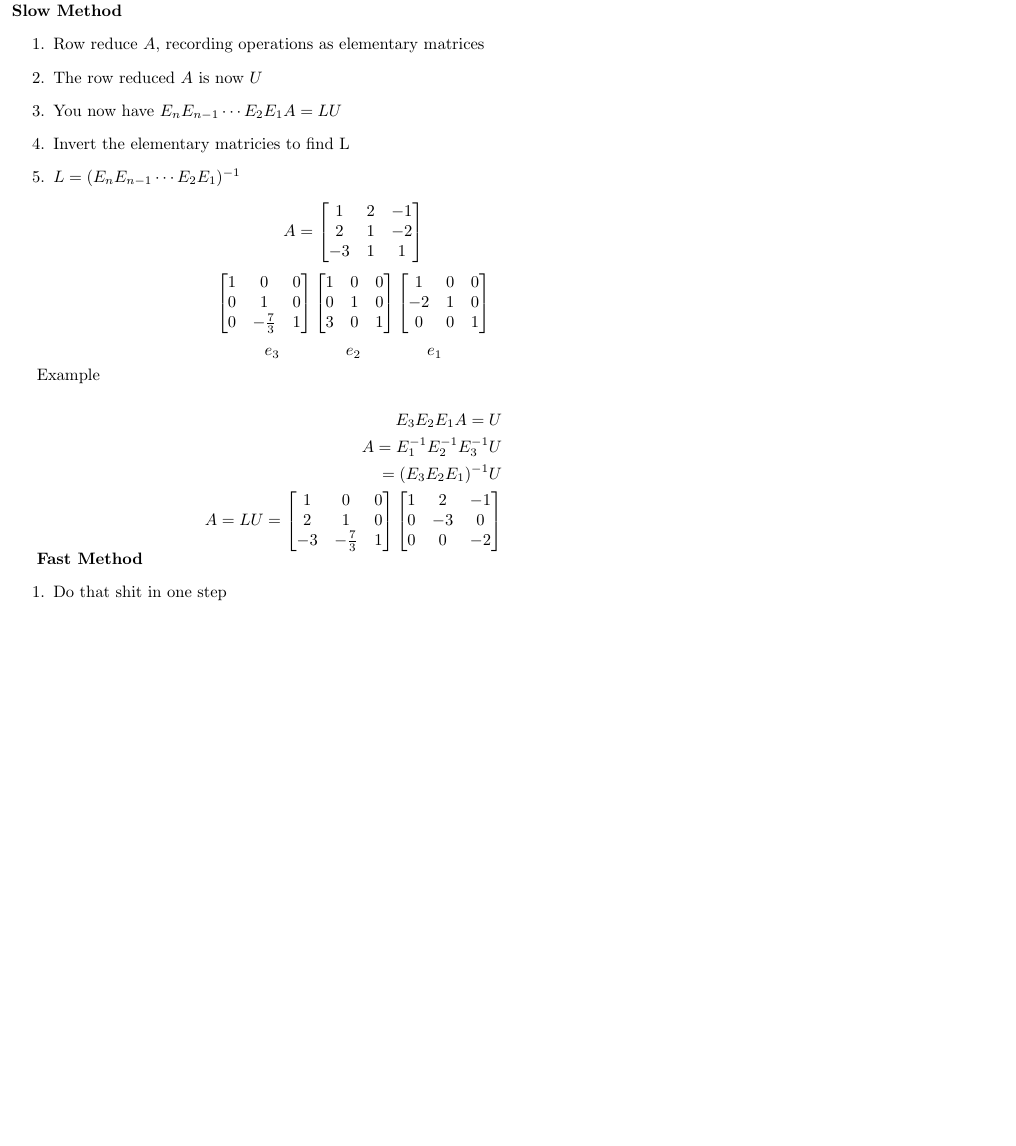
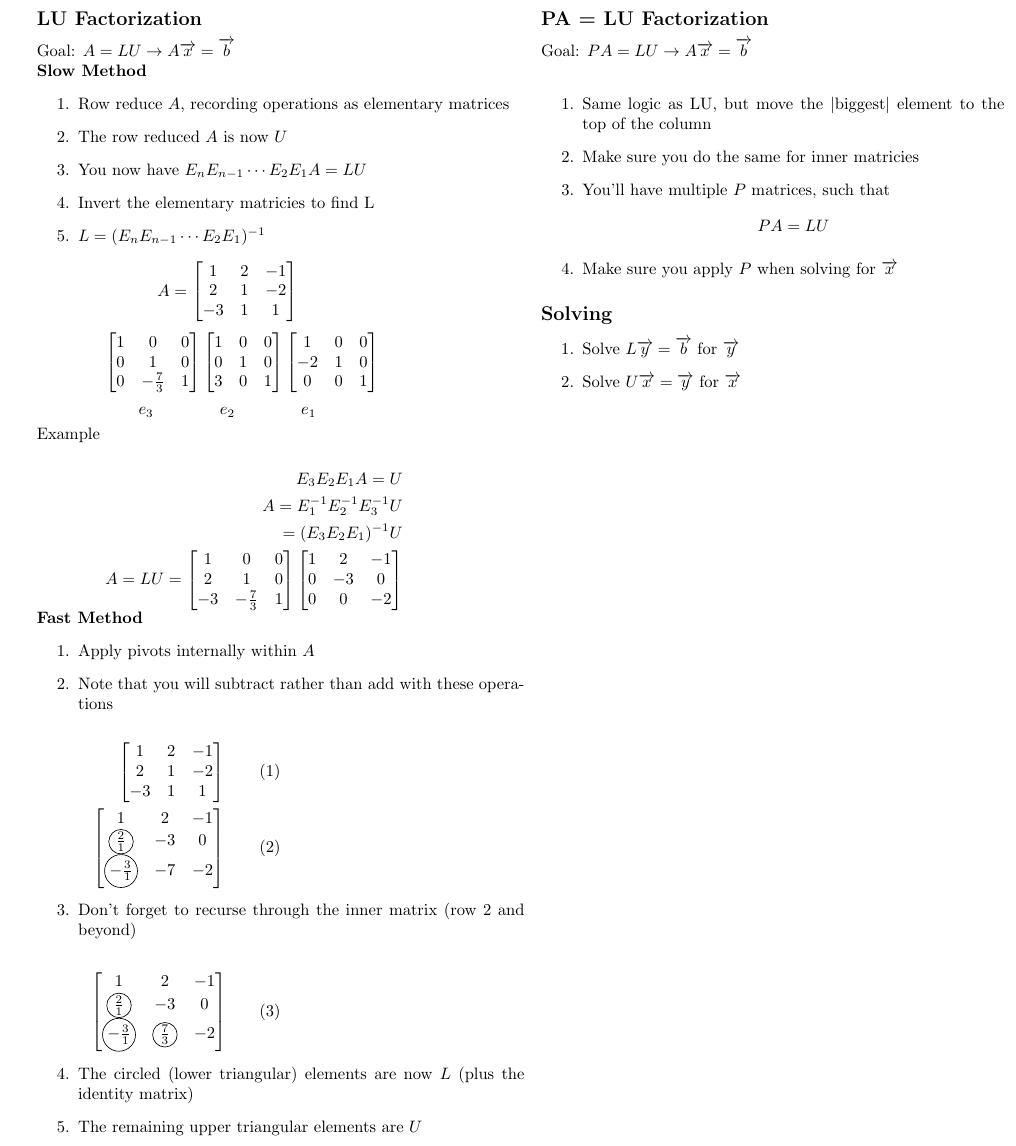
Before and after one commit to MSWS/MCS-375, a LaTeX document (StudyGuide/Study.tex): part of page 2 of 2, cut at the place of the change, the shorter picture padded with empty space. Compiled offline with LaTeX, dvips and Ghostscript.

Commit message:
PA and other stuff

```diff
--- a/StudyGuide/Study.tex
+++ b/StudyGuide/Study.tex
@@ -3,9 +3,12 @@
 \usepackage[tmargin=0.1in, bmargin=0.25in, lmargin = 0.1in, rmargin = 0.1in]{geometry}
 \usepackage{amsmath, amssymb, amsthm}
 \usepackage{enumitem}
-\usepackage{tikz}
 \usepackage{multicol}
 \usepackage{listings}
+\usepackage{pstricks}
+\usepackage{tikz}
+\newcommand*\circled[1]{\tikz[baseline=(char.base)]{
+    \node[shape=circle,draw,inner sep=0.5pt] (char) {#1};}}
 
 \begin{document}
 
@@ -214,8 +217,10 @@
 
 \pagebreak
 
+\begin{multicols}{2}
+    \begin{minipage}{\columnwidth}
     \subsection*{LU Factorization}
-Goal: A = LU \\
+    Goal: \(A = LU \rightarrow A\overrightarrow{x} = \overrightarrow{b} \) \\
     \textbf{Slow Method}
     \begin{enumerate}
         \item Row reduce \(A\), recording operations as elementary matrices
@@ -270,12 +275,64 @@ Example
                 0 & 0 & -2
             \end{bmatrix}
         \end{align*}
+    \end{minipage} \\
+    \textbf{Fast Method}
+    \begin{enumerate}
+        \item Apply pivots internally within \(A\)
+        \item Note that you will subtract rather than add with these operations
+    \end{enumerate}
+
+    \begin{minipage}{0.5\linewidth}
+        \begin{align}
+            \begin{bmatrix}
+                1 & 2 & -1 \\
+                2 & 1 & -2 \\
+                -3 & 1 & 1
+            \end{bmatrix} \\
+            \begin{bmatrix}
+                1 & 2 & -1 \\
+                \circled{\(\frac{2}{1}\)} & -3 & 0 \\
+                \circled{\(-\frac{3}{1}\)} & -7 & -2
+            \end{bmatrix}
+        \end{align}
+    \end{minipage}
+    \begin{enumerate}[resume]
+        \item Don't forget to recurse through the inner matrix (row 2 and beyond)
+    \end{enumerate}
+    \begin{minipage}{0.5\linewidth}
+        \begin{align}
+            \begin{bmatrix}
+                1 & 2 & -1 \\
+                \circled{\(\frac{2}{1}\)} & -3 & 0 \\
+                \circled{\(-\frac{3}{1}\)} & \circled{\(\frac{7}{3}\)} & -2
+            \end{bmatrix}
+        \end{align}
+    \end{minipage}
+    \begin{enumerate}[resume]
+        \item The circled (lower triangular) elements are now \(L\) (plus the identity matrix)
+        \item The remaining upper triangular elements are \(U\)
+    \end{enumerate}
 \end{minipage}
 
-\textbf{Fast Method}
+\begin{minipage}{0.95\columnwidth}
+    \subsection*{PA = LU Factorization}
+    Goal: \(PA = LU \rightarrow A\overrightarrow{x} = \overrightarrow{b}\) \\
     \begin{enumerate}
-    \item Do that shit in one step
+        \item Same logic as LU, but move the \(|\)biggest\(|\) element to the top of the column
+        \item Make sure you do the same for inner matricies
+        \item You'll have multiple \(P\) matrices, such that
+        \begin{equation*}
+            PA = LU
+        \end{equation*}
+        \item Make sure you apply \(P\) when solving for \(\overrightarrow{x}\)
     \end{enumerate}
 
+    \subsection*{Solving}
+    \begin{enumerate}
+        \item Solve \(L\overrightarrow{y} = \overrightarrow{b}\) for \(\overrightarrow{y}\)
+        \item Solve \(U\overrightarrow{x} = \overrightarrow{y}\) for \(\overrightarrow{x}\)
+    \end{enumerate}
+\end{minipage}
+\end{multicols}
 
 \end{document}
```
Also changed, not shown: StudyGuide/Study.pdf. Lines whose indentation alone changed are shown as unchanged.
